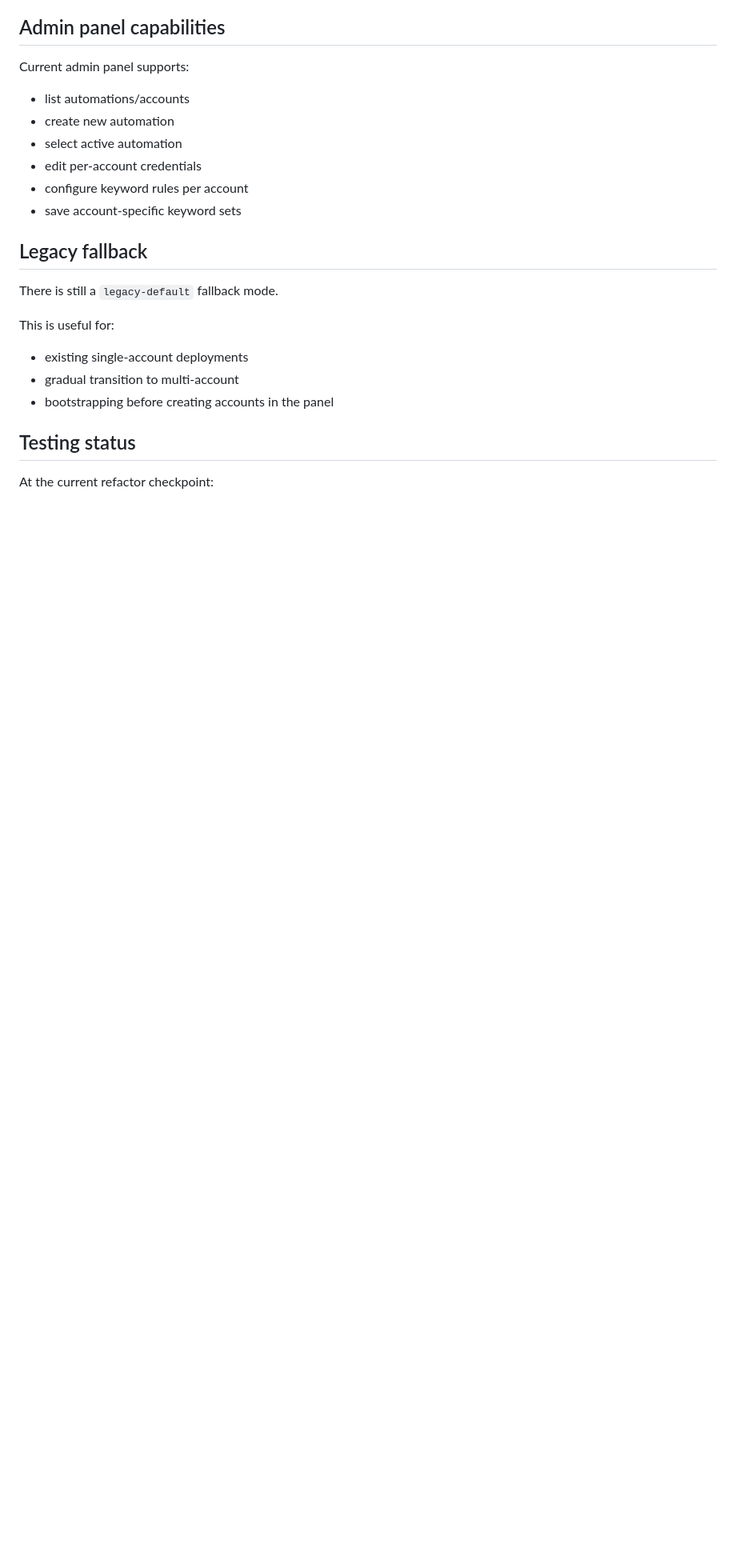
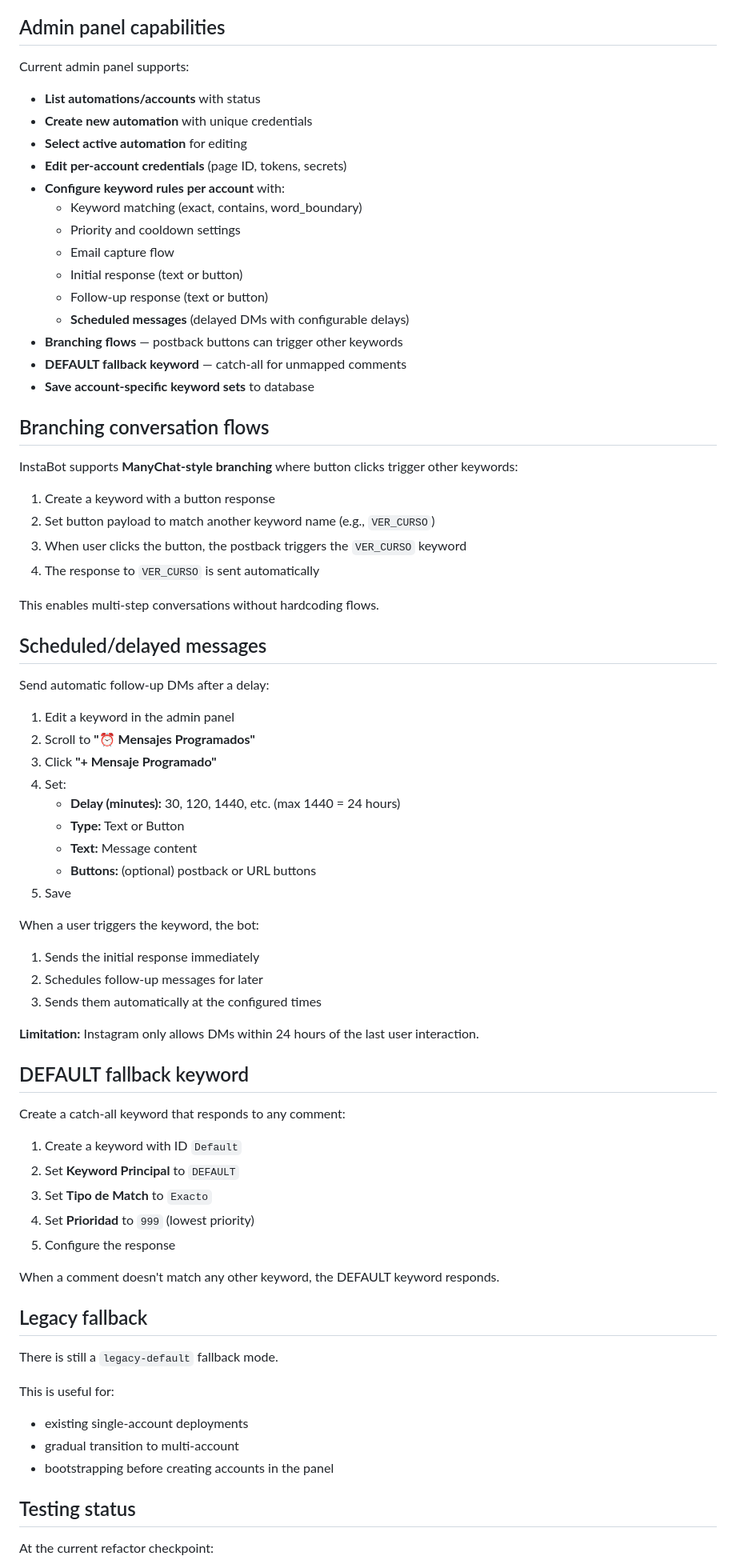
Before and after one commit to fer8614/instabot, a Markdown page: README.md, the part around one of its changes. Shown at 80% size. Drawn GitHub-style; blank space fills up the shorter version.

Commit message:
docs: update README with branching flows, DEFAULT keyword, and scheduled messages

```diff
--- a/README.md
+++ b/README.md
@@ -214,12 +218,64 @@ It also supports:
 ## Admin panel capabilities
 
 Current admin panel supports:
-- list automations/accounts
-- create new automation
-- select active automation
-- edit per-account credentials
-- configure keyword rules per account
-- save account-specific keyword sets
+- **List automations/accounts** with status
+- **Create new automation** with unique credentials
+- **Select active automation** for editing
+- **Edit per-account credentials** (page ID, tokens, secrets)
+- **Configure keyword rules per account** with:
+  - Keyword matching (exact, contains, word_boundary)
+  - Priority and cooldown settings
+  - Email capture flow
+  - Initial response (text or button)
+  - Follow-up response (text or button)
+  - **Scheduled messages** (delayed DMs with configurable delays)
+- **Branching flows** — postback buttons can trigger other keywords
+- **DEFAULT fallback keyword** — catch-all for unmapped comments
+- **Save account-specific keyword sets** to database
+
+## Branching conversation flows
+
+InstaBot supports **ManyChat-style branching** where button clicks trigger other keywords:
+
+1. Create a keyword with a button response
+2. Set button payload to match another keyword name (e.g., `VER_CURSO`)
+3. When user clicks the button, the postback triggers the `VER_CURSO` keyword
+4. The response to `VER_CURSO` is sent automatically
+
+This enables multi-step conversations without hardcoding flows.
+
+## Scheduled/delayed messages
+
+Send automatic follow-up DMs after a delay:
+
+1. Edit a keyword in the admin panel
+2. Scroll to **"⏰ Mensajes Programados"**
+3. Click **"+ Mensaje Programado"**
+4. Set:
+   - **Delay (minutes):** 30, 120, 1440, etc. (max 1440 = 24 hours)
+   - **Type:** Text or Button
+   - **Text:** Message content
+   - **Buttons:** (optional) postback or URL buttons
+5. Save
+
+When a user triggers the keyword, the bot:
+1. Sends the initial response immediately
+2. Schedules follow-up messages for later
+3. Sends them automatically at the configured times
+
+**Limitation:** Instagram only allows DMs within 24 hours of the last user interaction.
+
+## DEFAULT fallback keyword
+
+Create a catch-all keyword that responds to any comment:
+
+1. Create a keyword with ID `Default`
+2. Set **Keyword Principal** to `DEFAULT`
+3. Set **Tipo de Match** to `Exacto`
+4. Set **Prioridad** to `999` (lowest priority)
+5. Configure the response
+
+When a comment doesn't match any other keyword, the DEFAULT keyword responds.
 
 ## Legacy fallback
 
```
Also changed, not shown: other parts of README.md (+40 -28 lines).
